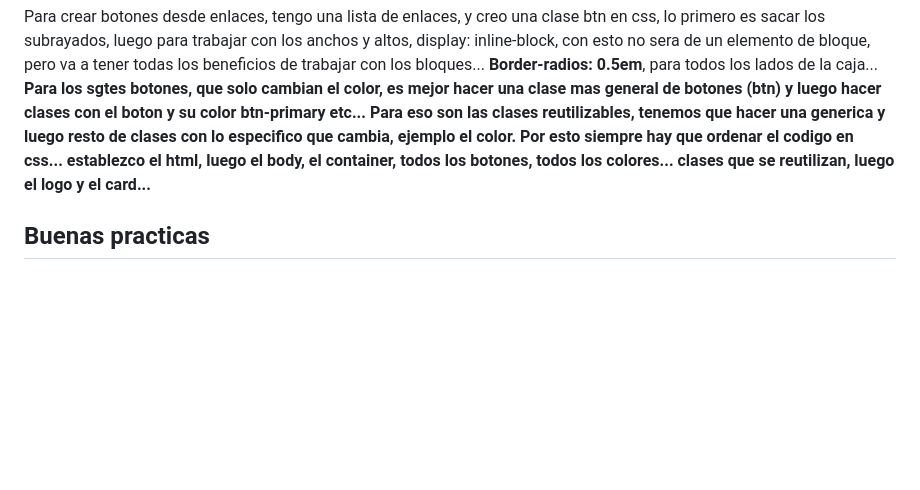
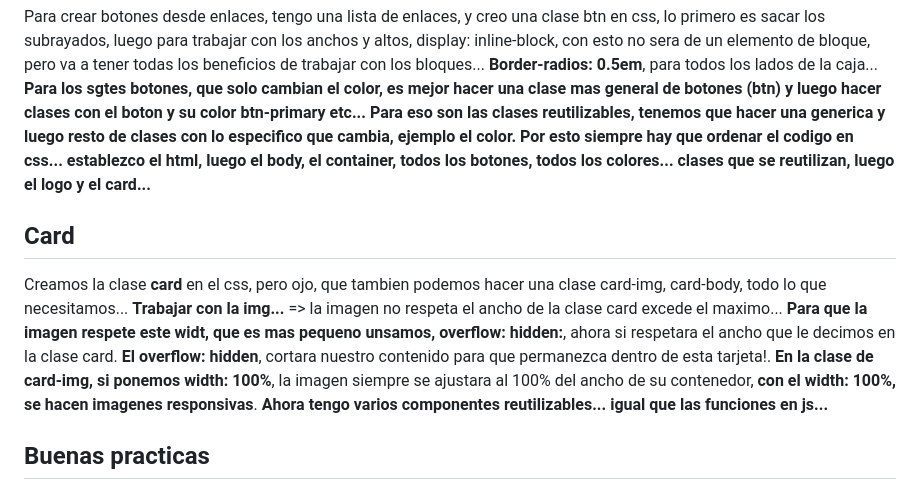
Before and after one commit to Danielacvd/basic-front, a Markdown page: CssIntermedio.md, the part around the change. Rendered like a GitHub page; blank space fills up the shorter version.

Commit message:
ADD: Card

```diff
--- a/CssIntermedio.md
+++ b/CssIntermedio.md
@@ -158,6 +158,14 @@ Para crear botones desde enlaces, tengo una lista de enlaces, y creo una clase b
 **Para eso son las clases reutilizables, tenemos que hacer una generica y luego resto de clases con lo especifico que cambia, ejemplo el color.**
 **Por esto siempre hay que ordenar el codigo en css... establezco el html, luego el body, el container, todos los botones, todos los colores... clases que se reutilizan, luego el logo y el card...**
 
+## Card
+Creamos la clase **card** en el css, pero ojo, que tambien podemos hacer una clase card-img, card-body, todo lo que necesitamos...
+**Trabajar con la img...** => la imagen no respeta el ancho de la clase card excede el maximo...
+**Para que la imagen respete este widt, que es mas pequeno unsamos, overflow: hidden:**, ahora si respetara el ancho que le decimos en la clase card.
+**El overflow: hidden**, cortara nuestro contenido para que permanezca dentro de esta tarjeta!.
+**En la clase de card-img, si ponemos width: 100%**, la imagen siempre se ajustara al 100% del ancho de su contenedor, **con el width: 100%, se hacen imagenes responsivas**.
+**Ahora tengo varios componentes reutilizables... igual que las funciones en js...**
+
 ## Buenas practicas
 Siempre crear clases especificas para algo, para luego poder ir reutilizando, como las funciones...
 Siempre separar los estilos en diferentes clase, asi se le pueden aplicar a diferentes etiquetas. Siempre ir desde lo mas general a lo especifico. Lo doy estilos generales a los parrafos, pero a cada parrafo especifico le agrego sus estilos propios, ejemplo formateo los parrafos de una forma general, y cambio el color de cada uno. Estructurar los estilos, los colores juntos, los espaciados juntos...
```
